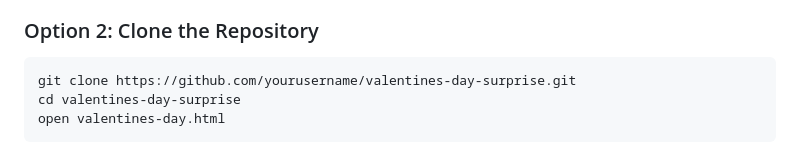
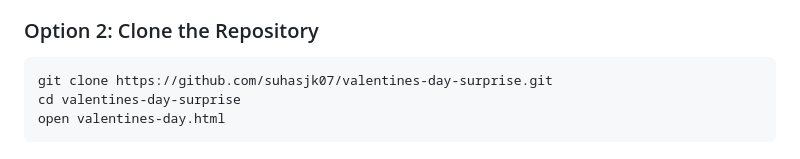
Before and after one commit to suhasjk07/My-Valentine, a Markdown page: README.md, the part around the change. Drawn GitHub-style.

````diff
--- a/README.md
+++ b/README.md
@@ -47,7 +47,7 @@ Perfect for Valentine's Day, anniversaries, or any special occasion where you wa
 
 ### Option 2: Clone the Repository
 ```bash
-git clone https://github.com/yourusername/valentines-day-surprise.git
+git clone https://github.com/suhasjk07/valentines-day-surprise.git
 cd valentines-day-surprise
 open valentines-day.html
 ```
````
